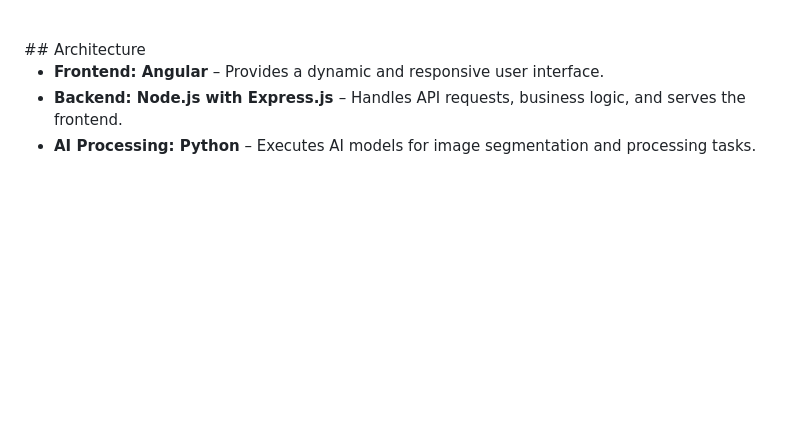
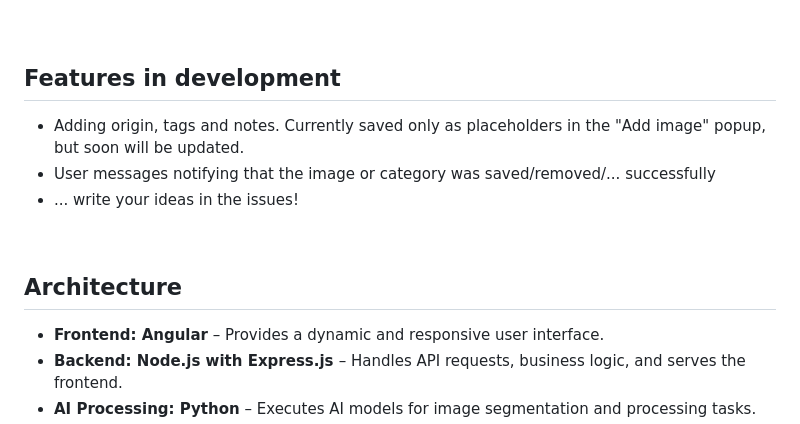
Before and after one commit to vika-v-v/neural-networks-for-image-segmentation, a Markdown page: README.md, the part around one of its changes. Rendered like a GitHub page; blank space fills up the shorter version.

Commit message:
[updated] readme

```diff
--- a/README.md
+++ b/README.md
@@ -32,7 +32,15 @@ This platform enables users to compare different AI models for image segmentatio
 </ul>
 
 <br>
-## Architecture
+<h2>Features in development</h2>
+<ul>
+<li>Adding origin, tags and notes. Currently saved only as placeholders in the "Add image" popup, but soon will be updated.</li>
+<li>User messages notifying that the image or category was saved/removed/... successfully</li>
+<li>... write your ideas in the issues!</li>
+</ul>
+
+<br>
+<h2>Architecture</h2>
 <ul>
 <li><b>Frontend: Angular</b> – Provides a dynamic and responsive user interface.</li>
 <li><b>Backend: Node.js with Express.js </b> – Handles API requests, business logic, and serves the frontend.</li>
```
Also changed, not shown: other parts of README.md (+8 -8 lines).
